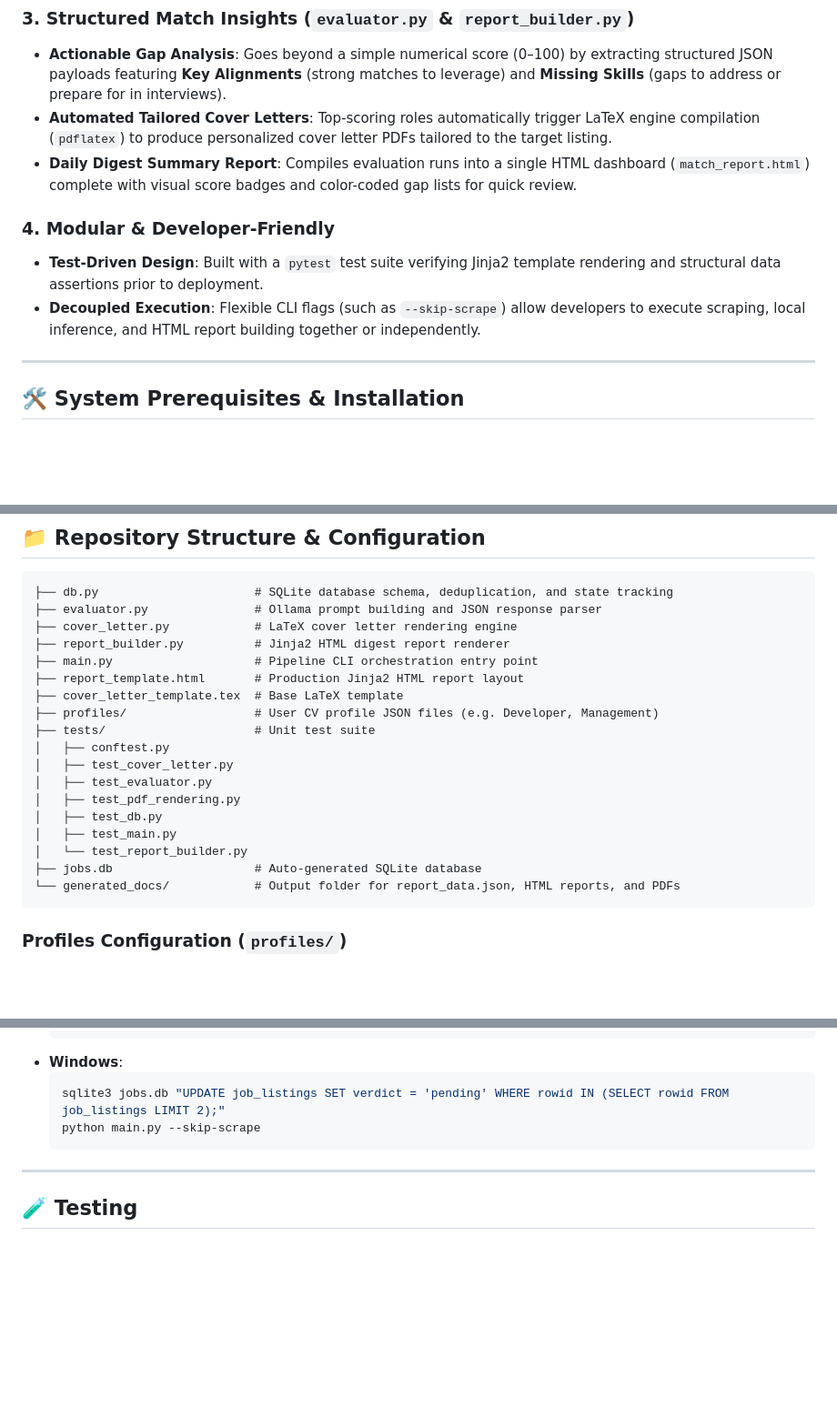
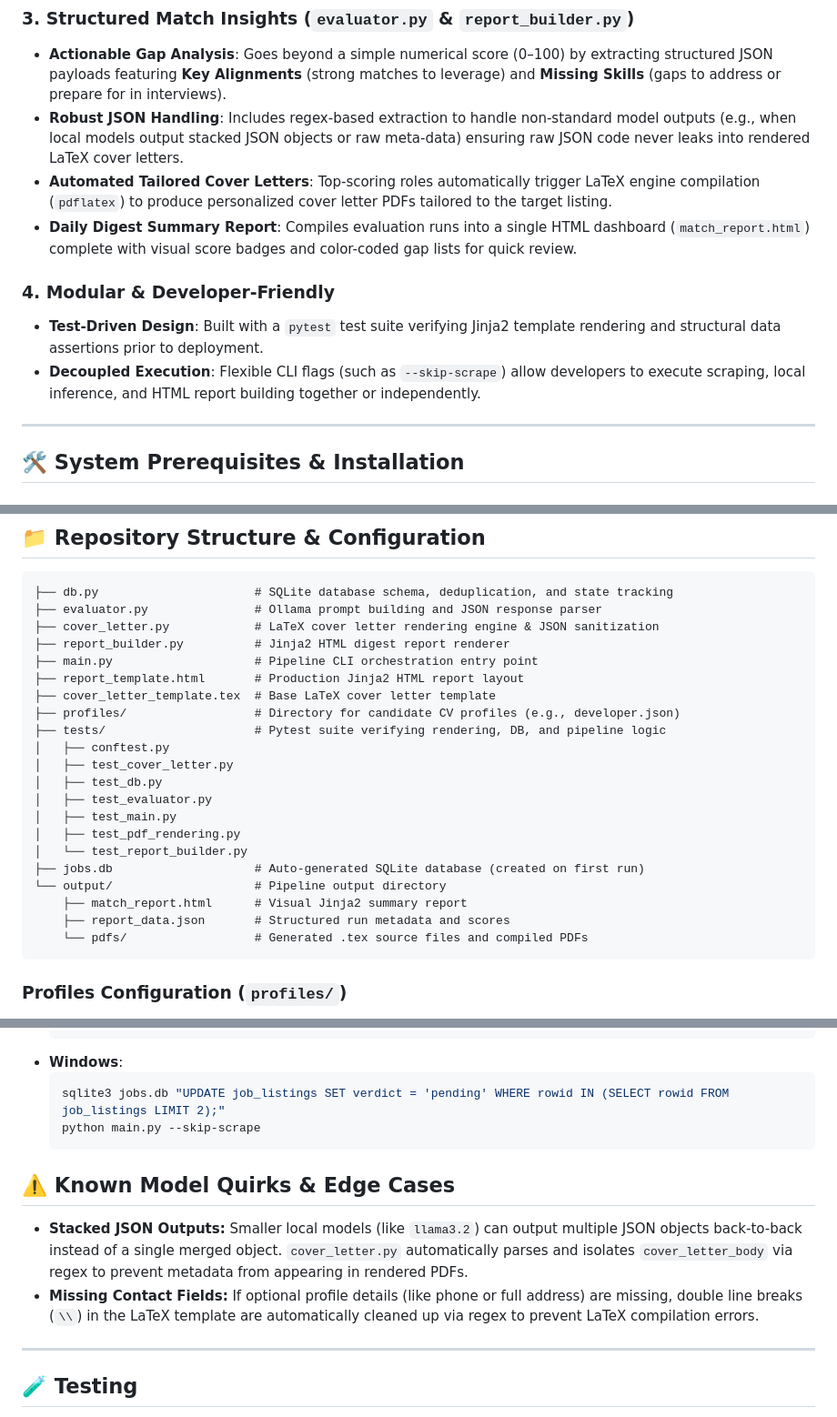
Before and after one commit to gbansk/JobMatch-Pipeline, a Markdown page: README.md, 3 parts joined by grey strips. Shown at 91% size. Drawn GitHub-style; blank space fills up the shorter version.

Commit message:
updated to reflect current implementation

````diff
--- a/README.md
+++ b/README.md
@@ -25,12 +25,14 @@ An end-to-end Python pipeline designed to automate job discovery, fit analysis,
 
 ### 3. Structured Match Insights (`evaluator.py` & `report_builder.py`)
 * **Actionable Gap Analysis**: Goes beyond a simple numerical score (0–100) by extracting structured JSON payloads featuring **Key Alignments** (strong matches to leverage) and **Missing Skills** (gaps to address or prepare for in interviews).
+* **Robust JSON Handling**: Includes regex-based extraction to handle non-standard model outputs (e.g., when local models output stacked JSON objects or raw meta-data) ensuring raw JSON code never leaks into rendered LaTeX cover letters.
 * **Automated Tailored Cover Letters**: Top-scoring roles automatically trigger LaTeX engine compilation (`pdflatex`) to produce personalized cover letter PDFs tailored to the target listing.
 * **Daily Digest Summary Report**: Compiles evaluation runs into a single HTML dashboard (`match_report.html`) complete with visual score badges and color-coded gap lists for quick review.
 
 ### 4. Modular & Developer-Friendly
 * **Test-Driven Design**: Built with a `pytest` test suite verifying Jinja2 template rendering and structural data assertions prior to deployment.
 * **Decoupled Execution**: Flexible CLI flags (such as `--skip-scrape`) allow developers to execute scraping, local inference, and HTML report building together or independently.
+
 
 ---
 
@@ -180,22 +182,25 @@ If you want automatic compilation of `.tex` files into `.pdf` cover letters, ens
 ```text
 ├── db.py                      # SQLite database schema, deduplication, and state tracking
 ├── evaluator.py               # Ollama prompt building and JSON response parser
-├── cover_letter.py            # LaTeX cover letter rendering engine
+├── cover_letter.py            # LaTeX cover letter rendering engine & JSON sanitization
 ├── report_builder.py          # Jinja2 HTML digest report renderer
 ├── main.py                    # Pipeline CLI orchestration entry point
 ├── report_template.html       # Production Jinja2 HTML report layout
-├── cover_letter_template.tex  # Base LaTeX template
-├── profiles/                  # User CV profile JSON files (e.g. Developer, Management)
-├── tests/                     # Unit test suite
+├── cover_letter_template.tex  # Base LaTeX cover letter template
+├── profiles/                  # Directory for candidate CV profiles (e.g., developer.json)
+├── tests/                     # Pytest suite verifying rendering, DB, and pipeline logic
 │   ├── conftest.py
 │   ├── test_cover_letter.py
+│   ├── test_db.py
 │   ├── test_evaluator.py
+│   ├── test_main.py
 │   ├── test_pdf_rendering.py
-│   ├── test_db.py
-│   ├── test_main.py
 │   └── test_report_builder.py
-├── jobs.db                    # Auto-generated SQLite database
-└── generated_docs/            # Output folder for report_data.json, HTML reports, and PDFs
+├── jobs.db                    # Auto-generated SQLite database (created on first run)
+└── output/                    # Pipeline output directory
+    ├── match_report.html      # Visual Jinja2 summary report
+    ├── report_data.json       # Structured run metadata and scores
+    └── pdfs/                  # Generated .tex source files and compiled PDFs
 ```
 
 ### Profiles Configuration (`profiles/`)
@@ -285,6 +290,11 @@ To re-process only the first 2 job listings in your database:
   python main.py --skip-scrape
   ```
 
+## ⚠️ Known Model Quirks & Edge Cases
+
+* **Stacked JSON Outputs:** Smaller local models (like `llama3.2`) can output multiple JSON objects back-to-back instead of a single merged object. `cover_letter.py` automatically parses and isolates `cover_letter_body` via regex to prevent metadata from appearing in rendered PDFs.
+* **Missing Contact Fields:** If optional profile details (like phone or full address) are missing, double line breaks (`\\`) in the LaTeX template are automatically cleaned up via regex to prevent LaTeX compilation errors.
+
 ---
 
 ## 🧪 Testing
````
